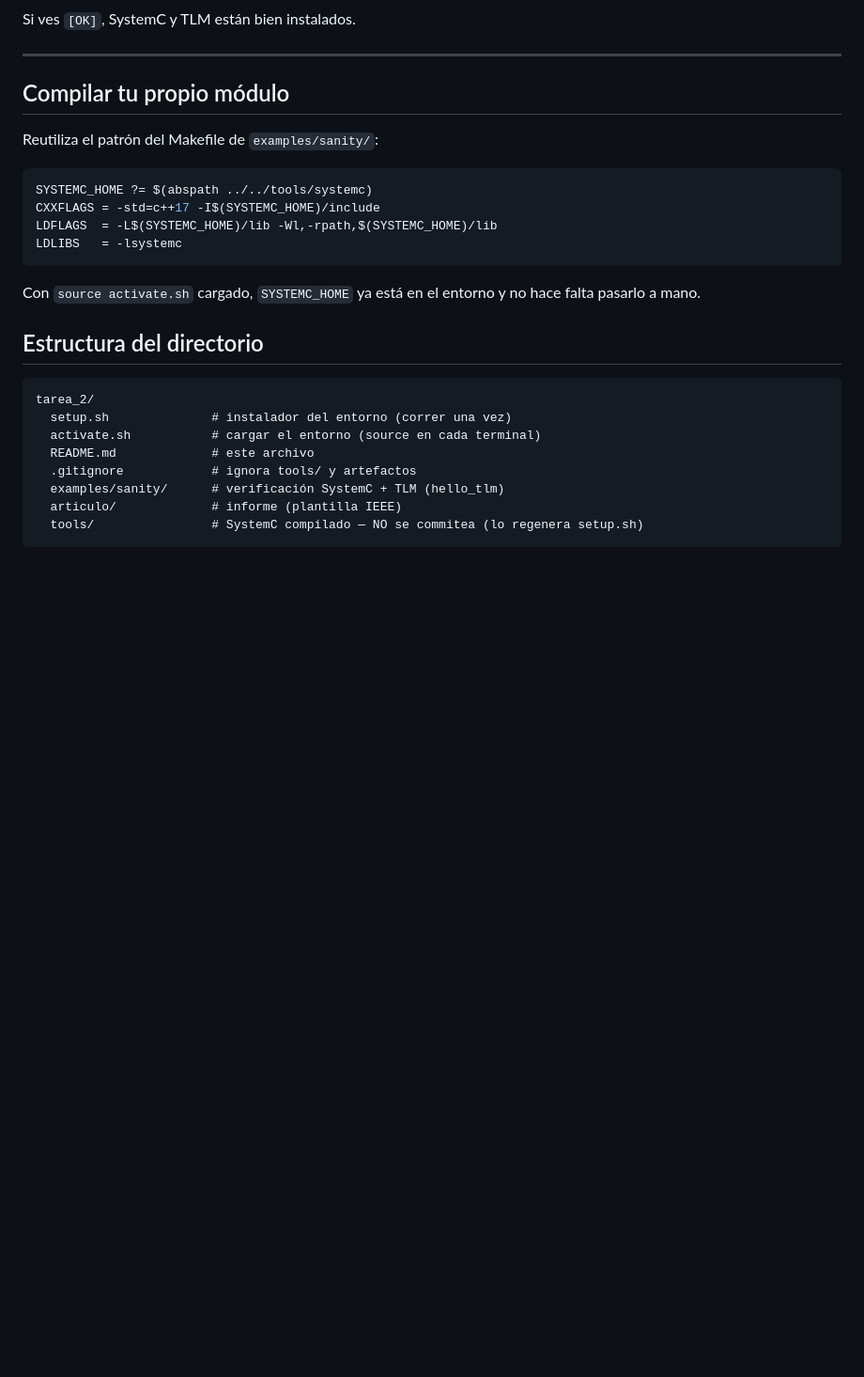
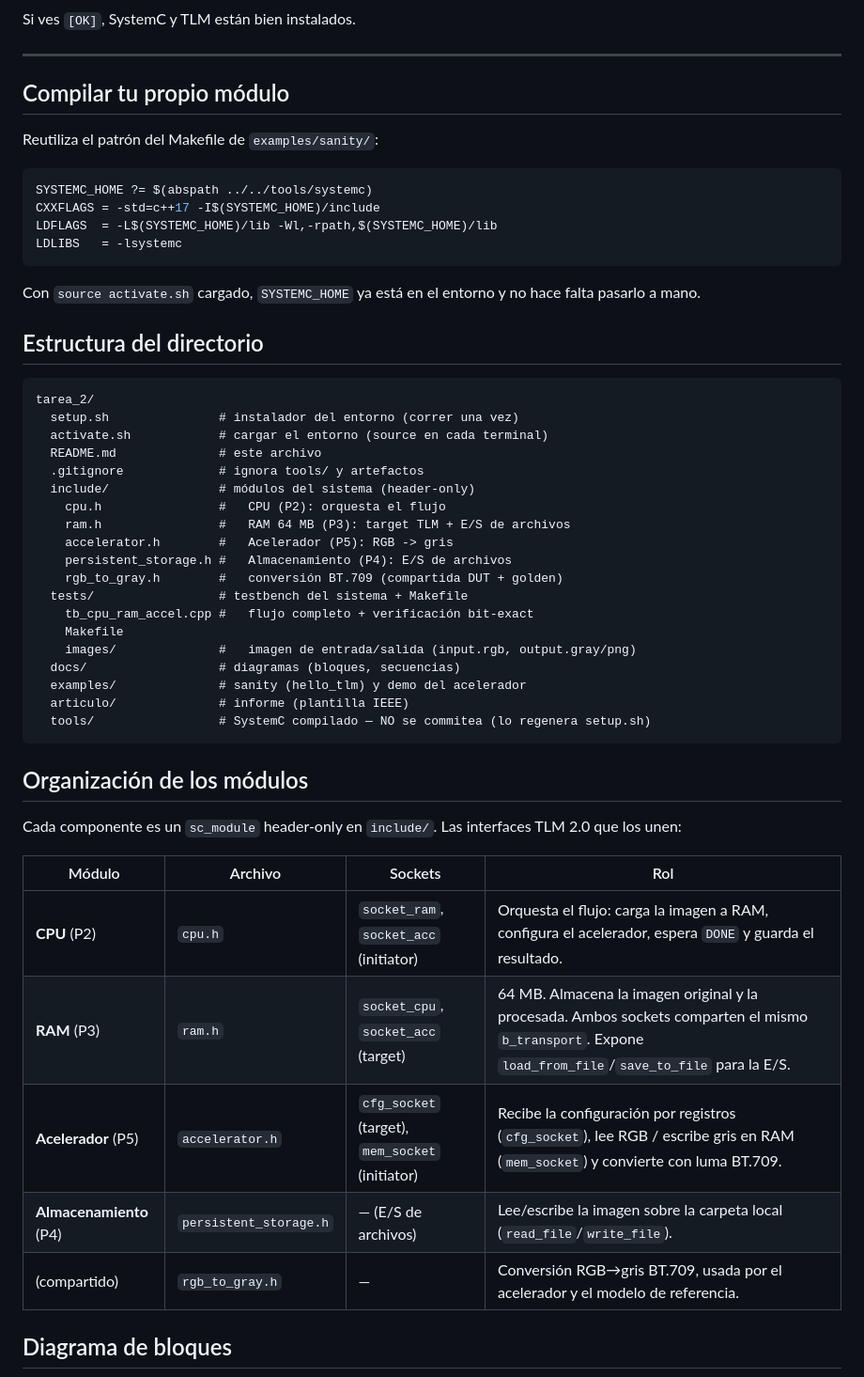
Before and after one commit to TorikTheGreat/MP6160_grupo_5, a Markdown page: tarea_2/README.md, the part around one of its changes. Shown at 94% size. GitHub-like rendering; blank space fills up the shorter version.

````diff
--- a/tarea_2/README.md
+++ b/tarea_2/README.md
@@ -82,11 +82,37 @@ falta pasarlo a mano.
 
 ```
 tarea_2/
-  setup.sh              # instalador del entorno (correr una vez)
-  activate.sh           # cargar el entorno (source en cada terminal)
-  README.md             # este archivo
-  .gitignore            # ignora tools/ y artefactos
-  examples/sanity/      # verificación SystemC + TLM (hello_tlm)
-  articulo/             # informe (plantilla IEEE)
-  tools/                # SystemC compilado — NO se commitea (lo regenera setup.sh)
+  setup.sh               # instalador del entorno (correr una vez)
+  activate.sh            # cargar el entorno (source en cada terminal)
+  README.md              # este archivo
+  .gitignore             # ignora tools/ y artefactos
+  include/               # módulos del sistema (header-only)
+    cpu.h                #   CPU (P2): orquesta el flujo
+    ram.h                #   RAM 64 MB (P3): target TLM + E/S de archivos
+    accelerator.h        #   Acelerador (P5): RGB -> gris
+    persistent_storage.h #   Almacenamiento (P4): E/S de archivos
+    rgb_to_gray.h        #   conversión BT.709 (compartida DUT + golden)
+  tests/                 # testbench del sistema + Makefile
+    tb_cpu_ram_accel.cpp #   flujo completo + verificación bit-exact
+    Makefile
+    images/              #   imagen de entrada/salida (input.rgb, output.gray/png)
+  docs/                  # diagramas (bloques, secuencias)
+  examples/              # sanity (hello_tlm) y demo del acelerador
+  articulo/              # informe (plantilla IEEE)
+  tools/                 # SystemC compilado — NO se commitea (lo regenera setup.sh)
 ```
+
+## Organización de los módulos
+
+Cada componente es un `sc_module` header-only en `include/`. Las interfaces TLM 2.0 que los unen:
+
+| Módulo | Archivo | Sockets | Rol |
+|---|---|---|---|
+| **CPU** (P2) | `cpu.h` | `socket_ram`, `socket_acc` (initiator) | Orquesta el flujo: carga la imagen a RAM, configura el acelerador, espera `DONE` y guarda el resultado. |
+| **RAM** (P3) | `ram.h` | `socket_cpu`, `socket_acc` (target) | 64 MB. Almacena la imagen original y la procesada. Ambos sockets comparten el mismo `b_transport`. Expone `load_from_file`/`save_to_file` para la E/S. |
+| **Acelerador** (P5) | `accelerator.h` | `cfg_socket` (target), `mem_socket` (initiator) | Recibe la configuración por registros (`cfg_socket`), lee RGB / escribe gris en RAM (`mem_socket`) y convierte con luma BT.709. |
+| **Almacenamiento** (P4) | `persistent_storage.h` | — (E/S de archivos) | Lee/escribe la imagen sobre la carpeta local (`read_file`/`write_file`). |
+| (compartido) | `rgb_to_gray.h` | — | Conversión RGB→gris BT.709, usada por el acelerador y el modelo de referencia. |
+
+## Diagrama de bloques
+
````
Also changed, not shown: other parts of tarea_2/README.md (+85 -0 lines), tarea_2/docs/diagrama-bloques.png (added), tarea_2/docs/diagrama-secuencias.png (added), 9 other files.
